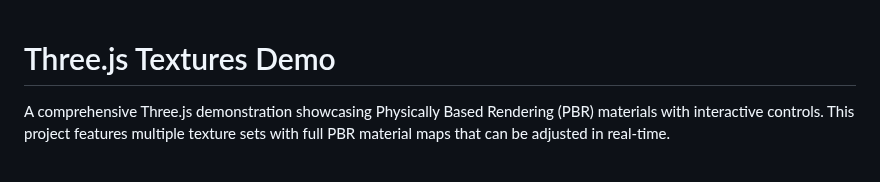
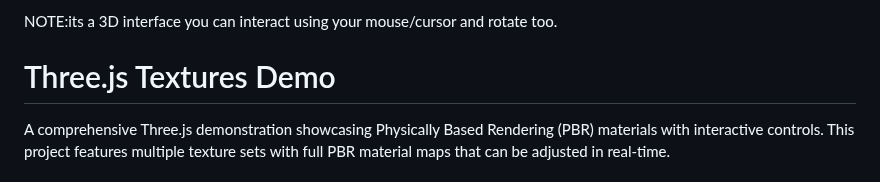
Before and after one commit to sahilthakare215/3D-Textures-using-three.js, a Markdown page: README.md, the part around the change. Drawn GitHub-style.

```diff
--- a/README.md
+++ b/README.md
@@ -1,3 +1,5 @@
+NOTE:its a 3D interface you can interact using your mouse/cursor and rotate too.
+
 # Three.js Textures Demo
 
 A comprehensive Three.js demonstration showcasing Physically Based Rendering (PBR) materials with interactive controls. This project features multiple texture sets with full PBR material maps that can be adjusted in real-time.
```
